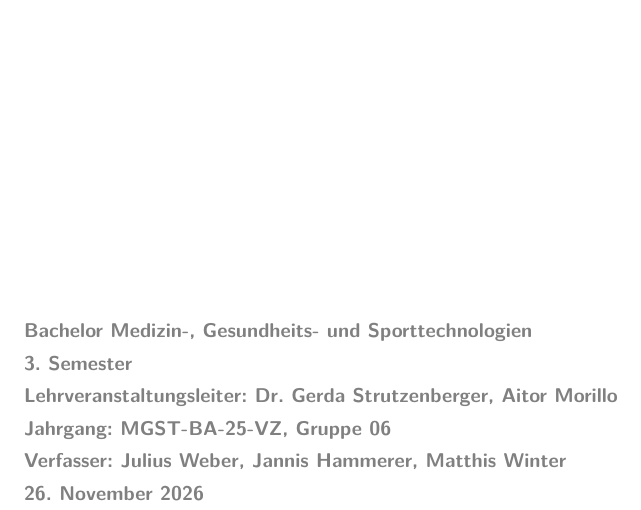
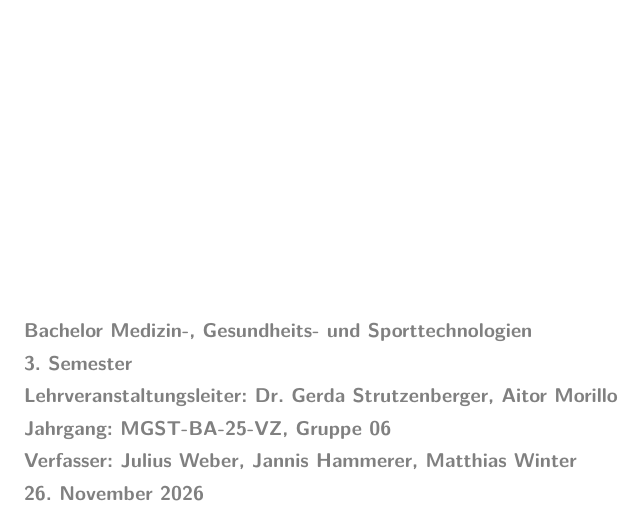
Before and after one commit to Julius4873/Biosignalverarbeitung, a LaTeX document (Lab1_Gruppe_06/bericht/Bericht_1_Gruppe_06.tex): part of page 1 of 10, cut so that both start at the same text. Compiled offline with pdfLaTeX.

Commit message:
Namen korregiert

```diff
--- a/Lab1_Gruppe_06/bericht/Bericht_1_Gruppe_06.tex
+++ b/Lab1_Gruppe_06/bericht/Bericht_1_Gruppe_06.tex
@@ -12,7 +12,7 @@
 \def\term{3.}
 \def\lecturer{Dr. Gerda Strutzenberger, Aitor Morillo}
 \def\group{MGST-BA-25-VZ, Gruppe 06}
-\def\student{Julius Weber, Jannis Hammerer, Matthis Winter}
+\def\student{Julius Weber, Jannis Hammerer, Matthias Winter}
 \begin{document}
 \pagestyle{plain}
 \input{deckblatt.tex}
```
Also changed, not shown: Lab1_Gruppe_06/bericht/Bericht_1_Gruppe_06.pdf.
